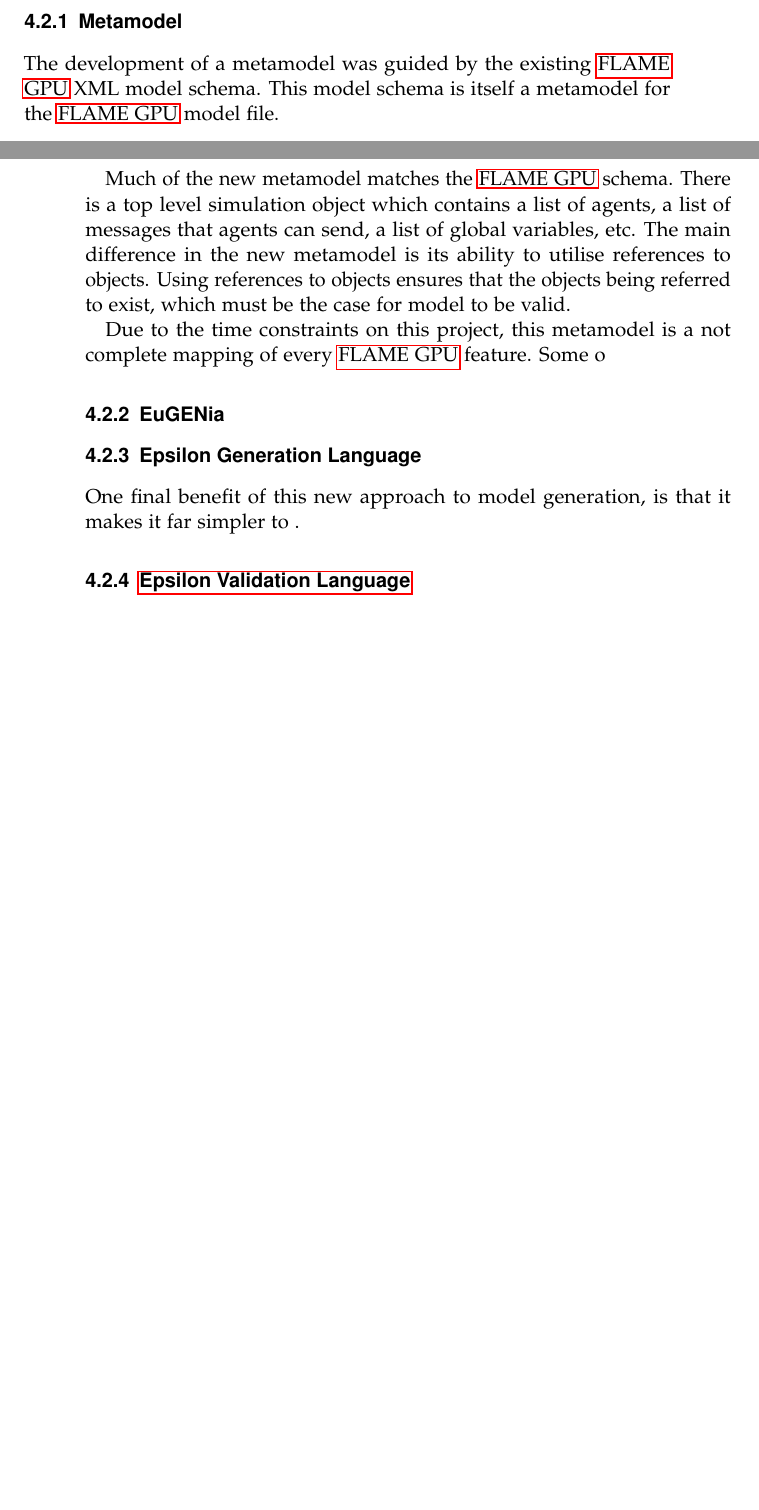
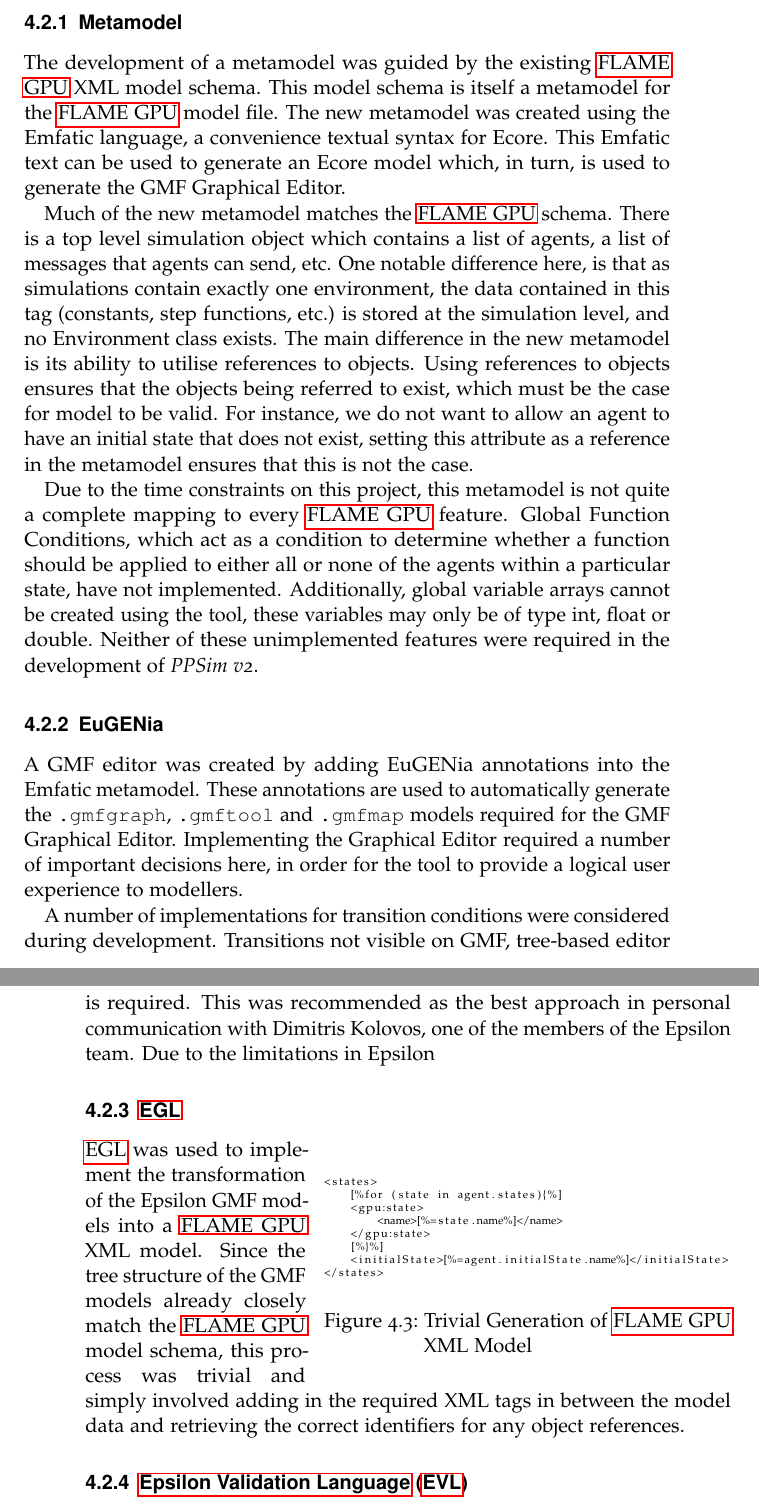
Before and after one commit to Oliver-Binns/PRIY, a LaTeX thesis (Report/Report.tex): two parts of pages 37 and 38 of 56 before the commit and two parts of pages 37 and 38 of 57 after it, joined at a grey line, cut so that both start at the same text, the shorter picture padded with empty space. The pictures show the PDF file Report/Report.pdf that the author committed with the source.

Commit message:
Further additions to Epsilon section of Method chapter.

```diff
--- a/Report/Report.tex
+++ b/Report/Report.tex
@@ -988,23 +959,55 @@
 \subsection{Metamodel}
 The development of a metamodel was guided by the existing \gls{FLAME GPU} XML model schema.
 This model schema is itself a metamodel for the \gls{FLAME GPU} model file.
+The new metamodel was created using the Emfatic language, a convenience textual syntax for Ecore.
+This Emfatic text can be used to generate an Ecore model which, in turn, is used to generate the GMF Graphical Editor.
 
 %similarities:
 %top level simulation contains:
 %   variables
 Much of the new metamodel matches the \gls{FLAME GPU} schema.
-There is a top level simulation object which contains a list of agents, a list of messages that agents can send, a list of global variables, etc.
+There is a top level simulation object which contains a list of agents, a list of messages that agents can send, etc.
+One notable difference here, is that as simulations contain exactly one environment, the data contained in this tag (constants, step functions, etc.) is stored at the simulation level, and no Environment class exists.
 The main difference in the new metamodel is its ability to utilise references to objects.
 Using references to objects ensures that the objects being referred to exist, which must be the case for model to be valid.
+For instance, we do not want to allow an agent to have an initial state that does not exist, setting this attribute as a reference in the metamodel ensures that this is not the case.
 
-Due to the time constraints on this project, this metamodel is a not complete mapping of every \gls{FLAME GPU} feature.
-Some o
+Due to the time constraints on this project, this metamodel is not quite a complete mapping to every \gls{FLAME GPU} feature.
+Global Function Conditions, which act as a condition to determine whether a function should be applied to either all or none of the agents within a particular state, have not implemented.
+Additionally, global variable arrays cannot be created using the tool, these variables may only be of type int, float or double.
+Neither of these unimplemented features were required in the development of \textit{PPSim v2}.
 
 \subsection{EuGENia}
+A GMF editor was created by adding EuGENia annotations into the Emfatic metamodel.
+These annotations are used to automatically generate the \texttt{.gmfgraph}, \texttt{.gmftool} and \texttt{.gmfmap} models required for the GMF Graphical Editor.
+Implementing the Graphical Editor required a number of important decisions here, in order for the tool to provide a logical user experience to modellers.
 
-\subsection{Epsilon Generation Language}
-One final benefit of this new approach to model generation, is that it makes it far simpler to .
+%how/where to display variables
 
 
+A number of implementations for transition conditions were considered during development.
+Transitions not visible on GMF, tree-based editor is required.
+This was recommended as the best approach in personal communication with Dimitris Kolovos, one of the members of the Epsilon team.
+Due to the limitations in Epsilon
 
-\subsection{\acrlong{evl}}
+\subsection{\gls{egl}}
+\begin{wrapfigure}{r}{0.63\textwidth}
+\centering
+\begin{lstlisting}[language=XML, basicstyle=\tiny]
+<states>
+    [%for (state in agent.states){%]
+    <gpu:state>
+        <name>[%=state.name%]</name>
+    </gpu:state>
+    [%}%]
+    <initialState>[%=agent.initialState.name%]</initialState>
+</states>
+\end{lstlisting}
+\caption{Trivial Generation of \gls{FLAME GPU} XML Model}
+\label{fig:egl_example}
+\end{wrapfigure}
+
+\gls{egl} was used to implement the transformation of the Epsilon GMF models into a \gls{FLAME GPU} XML model.
+Since the tree structure of the GMF models already closely match the \gls{FLAME GPU} model schema, this process was trivial and simply involved adding in the required XML tags in between the model data and retrieving the correct identifiers for any object references.
+
+\subsection{\acrfull{evl}}
```
Also changed, not shown: Report/Report.pdf, Report/Report.tex (135 more changed lines).
